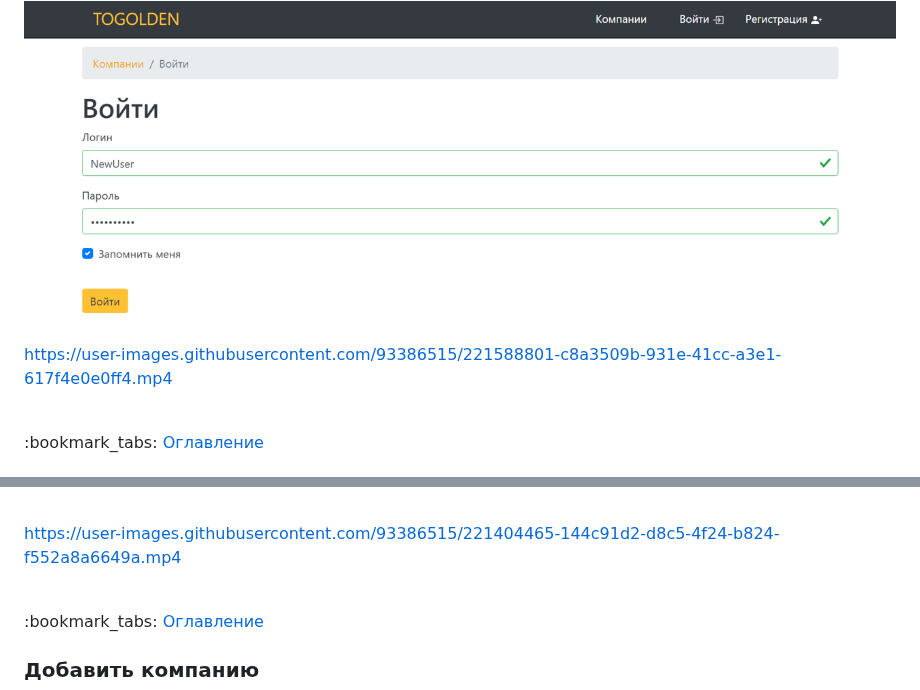
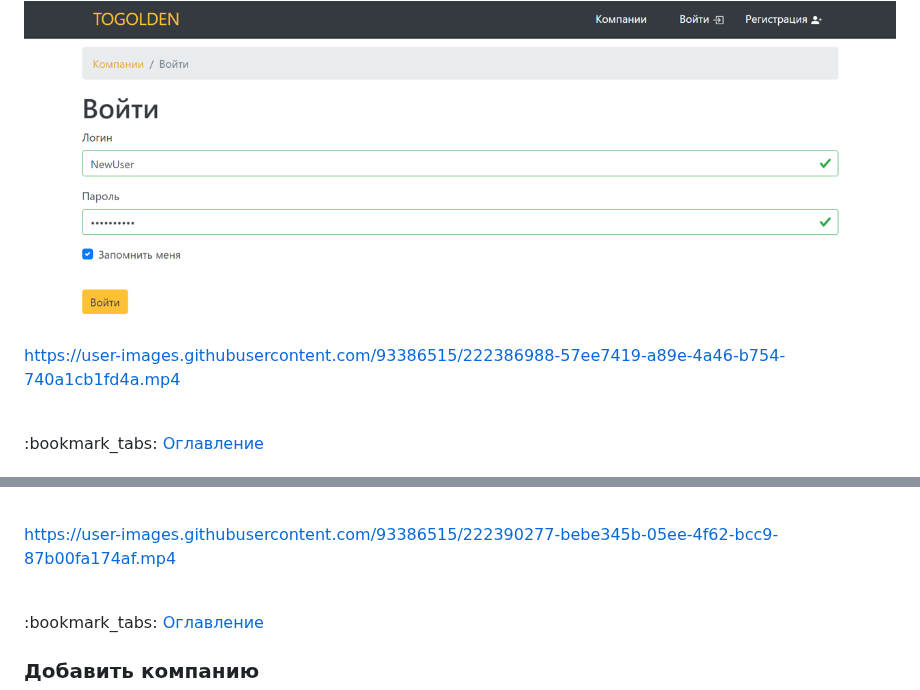
Before and after one commit to KetrinDorofeeva/togolden, a Markdown page: README.md, 2 parts joined by grey strips. Drawn GitHub-style.

```diff
--- a/README.md
+++ b/README.md
@@ -664,7 +664,7 @@ class User extends ActiveRecord implements \yii\web\IdentityInterface
 
 <img src="https://github.com/ketrindorofeeva/togolden/raw/main/for-readme/authorization.png" alt = "Авторизация" />
 
-https://user-images.githubusercontent.com/93386515/221588801-c8a3509b-931e-41cc-a3e1-617f4e0e0ff4.mp4
+https://user-images.githubusercontent.com/93386515/222386988-57ee7419-a89e-4a46-b754-740a1cb1fd4a.mp4
 
 <br>
 :bookmark_tabs: <a href = "#table-of-contents">Оглавление</a>
@@ -1149,7 +1152,7 @@ function viewGenCom() {
 
 <img src="https://github.com/ketrindorofeeva/togolden/raw/main/for-readme/company-page_2 (user).png" alt = "Страница компании_2 (пользователь)" /><br><br>
 
-https://user-images.githubusercontent.com/93386515/221404465-144c91d2-d8c5-4f24-b824-f552a8a6649a.mp4
+https://user-images.githubusercontent.com/93386515/222390277-bebe345b-05ee-4f62-bcc9-87b00fa174af.mp4
 
 <br>
 :bookmark_tabs: <a href = "#table-of-contents">Оглавление</a>
```
Also changed, not shown: other parts of README.md (+6 -3 lines).
